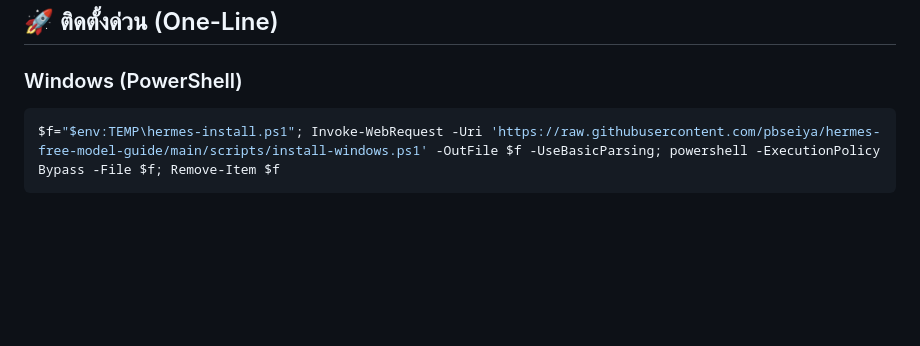
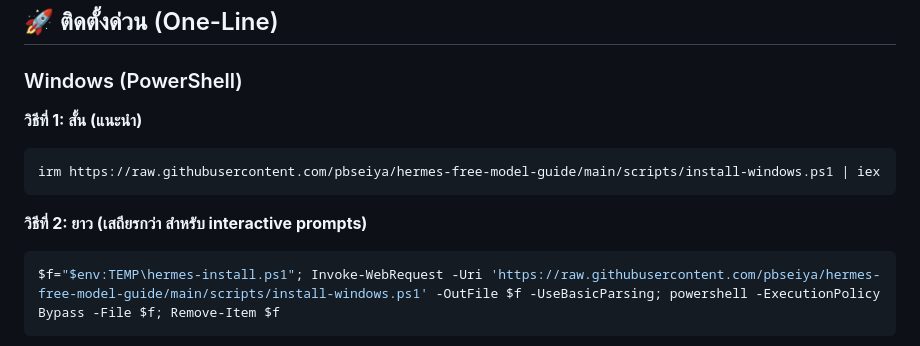
Before and after one commit to pbseiya/hermes-free-model-guide, a Markdown page: README.md, the part around the change. Rendered like a GitHub page; blank space fills up the shorter version.

Commit message:
docs: add short one-liner install option for Windows

````diff
--- a/README.md
+++ b/README.md
@@ -21,6 +21,13 @@
 ## 🚀 ติดตั้งด่วน (One-Line)
 
 ### Windows (PowerShell)
+
+**วิธีที่ 1: สั้น (แนะนำ)**
+```powershell
+irm https://raw.githubusercontent.com/pbseiya/hermes-free-model-guide/main/scripts/install-windows.ps1 | iex
+```
+
+**วิธีที่ 2: ยาว (เสถียรกว่า สำหรับ interactive prompts)**
 ```powershell
 $f="$env:TEMP\hermes-install.ps1"; Invoke-WebRequest -Uri 'https://raw.githubusercontent.com/pbseiya/hermes-free-model-guide/main/scripts/install-windows.ps1' -OutFile $f -UseBasicParsing; powershell -ExecutionPolicy Bypass -File $f; Remove-Item $f
 ```
````
